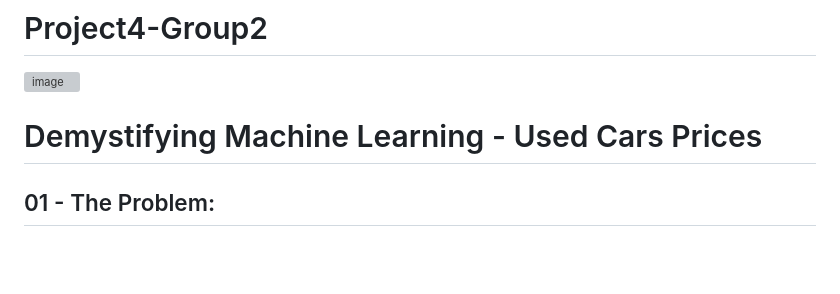
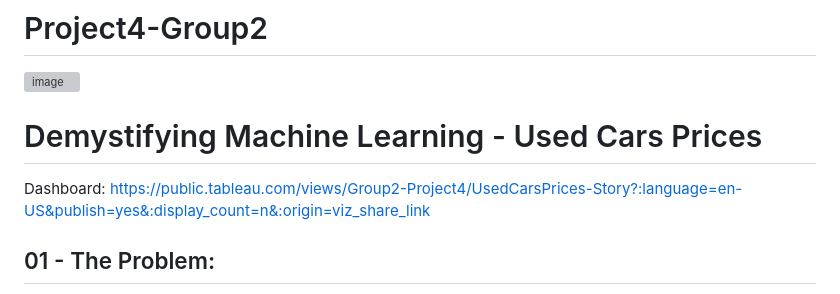
Before and after one commit to KevinMosweu/USED-CAR-PRICE-PREDICTION_MACHINE-LEARNING, a Markdown page: README.md, the part around the change. Drawn GitHub-style; blank space fills up the shorter version; grey boxes are pictures that could not be loaded.

```diff
--- a/README.md
+++ b/README.md
@@ -2,8 +2,9 @@
 
 ![image](https://github.com/gusmendesbh/project4-group2/assets/94866814/92356039-e985-4d4d-8b48-19effbb99f0d)
 
+# Demystifying Machine Learning - Used Cars Prices
+Dashboard: https://public.tableau.com/views/Group2-Project4/UsedCarsPrices-Story?:language=en-US&publish=yes&:display_count=n&:origin=viz_share_link
 
-# Demystifying Machine Learning - Used Cars Prices
 
 ## 01 - The Problem:
 
```
